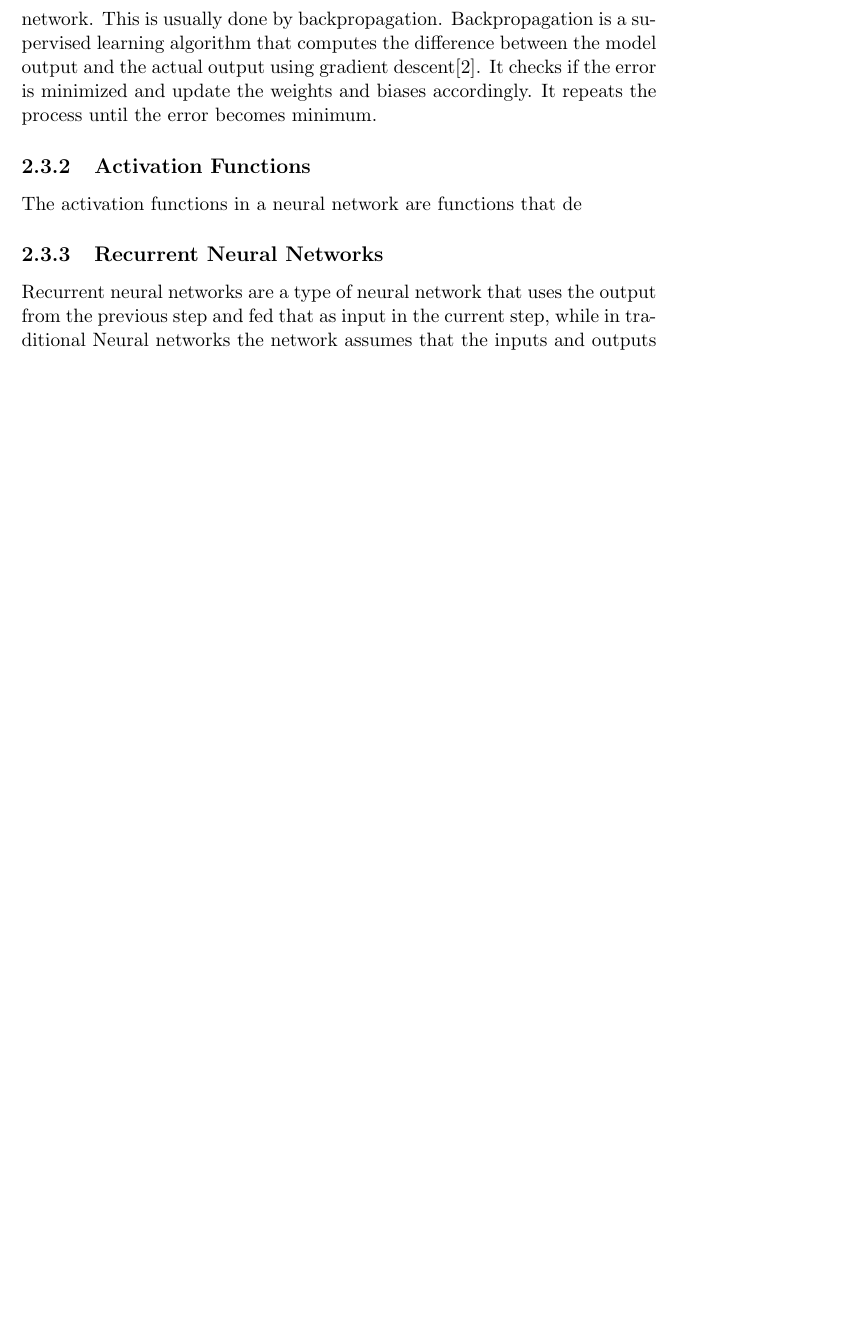
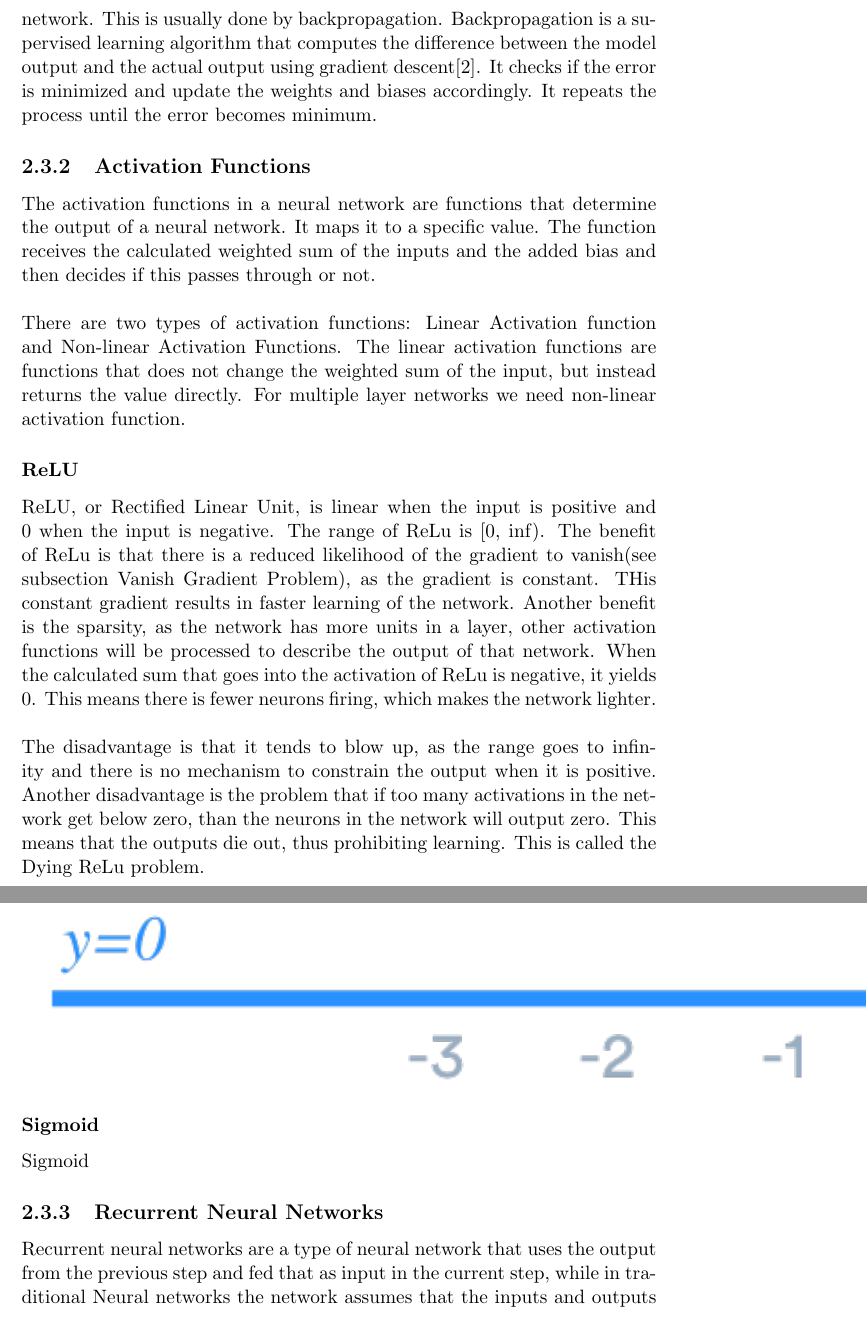
Before and after one commit to akdir/BachelorThesis, a LaTeX thesis (BachelorThesis.tex, which reads preliminaries.tex): part of page 9 of 14 before the commit and two parts of pages 9 and 10 of 16 after it, the two joined at a grey line, cut so that both start at the same text, the shorter picture padded with empty space. Compiled offline with pdfLaTeX.

Commit message:
Finished Relu

```diff
--- a/preliminaries.tex
+++ b/preliminaries.tex
@@ -51,7 +51,20 @@ Artificial Neural Networks are artificial systems that were inspired by the biol
 The network uses training data to learn and improve the accuracy of the network. This is usually done by backpropagation. Backpropagation is a supervised learning algorithm that computes the difference between the model output and the actual output using gradient descent\cite{gradient_descent}. It checks if the error is minimized and update the weights and biases accordingly. It repeats the process until the error becomes minimum.
 
 \subsection{Activation Functions}
-The activation functions in a neural network are functions that de
+The activation functions in a neural network are functions that determine the output of a neural network. It maps it to a specific value. The function receives the calculated weighted sum of the inputs and the added bias and then decides if this passes through or not. \\\\
+There are two types of activation functions: Linear Activation function and Non-linear Activation Functions.
+The linear activation functions are functions that does not change the weighted sum of the input, but instead returns the value directly. For multiple layer networks we need non-linear activation function.
+
+\subsubsection{ReLU}
+ReLU, or Rectified Linear Unit, is linear when the input is positive and 0 when the input is negative. The range of ReLu is [0, inf). The benefit of ReLu is that there is a reduced likelihood of the gradient to vanish(see subsection Vanish Gradient Problem), as the gradient is constant. THis constant gradient results in faster learning of the network. Another benefit is the sparsity, as the network has more units in a layer, other activation functions will be processed to describe the output of that network. When the calculated sum that goes into the activation of ReLu is negative, it yields 0. This means there is fewer neurons firing, which makes the network lighter.\\\\
+The disadvantage is that it tends to blow up, as the range goes to infinity and there is no mechanism to constrain the output when it is positive. Another disadvantage is the problem that if too many activations in the network get below zero, than the neurons in the network will output zero. This means that the outputs die out, thus prohibiting learning. This is called the Dying ReLu problem.
+
+\includegraphics{relu}
+
+
+\subsubsection{Sigmoid}
+Sigmoid
+
 
 \subsection{Recurrent Neural Networks}
 Recurrent neural networks are a type of neural network that uses the output from the previous step and fed that as input in the current step, while in traditional Neural networks the network assumes that the inputs and outputs are independent of each other. It is known for its feedback loops. Recurrent Neural Networks are used for Sequence Modeling. Sequence Modeling is the task to predict about future outcomes.
```
Also changed, not shown: imgs/relu.png (added).
